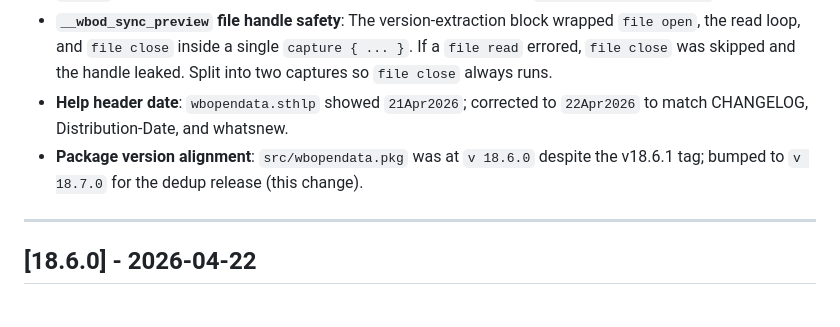
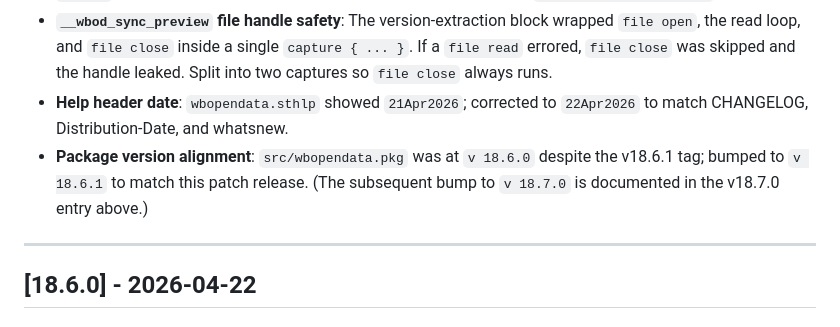
Before and after one commit to jpazvd/wbopendata, a Markdown page: CHANGELOG.md, the part around the change. Drawn GitHub-style.

Commit message:
fix(changelog): correct v18.6.1 entry — pkg bumped to v 18.6.1, not v 18.7.0
Addresses Copilot review on PR #37.

The v18.6.1 entry incorrectly stated the package was bumped to v 18.7.0.
The actual sequence was:
  - 5b978d6 (v18.6.1 release): pkg bumped from v 18.6.0 → v 18.6.1
  - 484239e (v18.7.0 release): pkg bumped from v 18.6.1 → v 18.7.0

The v18.7.0 bump belongs in the v18.7.0 entry above, not in the v18.6.1
fix description.

Co-Authored-By: Claude Sonnet 4.6 <noreply@anthropic.com>

```diff
--- a/CHANGELOG.md
+++ b/CHANGELOG.md
@@ -40,7 +40,7 @@ and this project adheres to [Semantic Versioning](https://semver.org/spec/v2.0.0
 - **Search display — leading-zero source IDs**: When a YAML record stored `source_id` as a string with a leading zero (e.g., `'02'`), the alias lookup `` "`src_alias_`src_id''" `` failed because the local table is keyed on bare integers (`src_alias_2`). Both `__wbopendata_search` and `__wbopendata_search_cache` now apply `real()` and reassign before the lookup, matching the fix already in `__wbod_get_source_name` v1.0.1.
 - **`__wbod_sync_preview` file handle safety**: The version-extraction block wrapped `file open`, the read loop, and `file close` inside a single `capture { ... }`. If a `file read` errored, `file close` was skipped and the handle leaked. Split into two captures so `file close` always runs.
 - **Help header date**: `wbopendata.sthlp` showed `21Apr2026`; corrected to `22Apr2026` to match CHANGELOG, Distribution-Date, and whatsnew.
-- **Package version alignment**: `src/wbopendata.pkg` was at `v 18.6.0` despite the v18.6.1 tag; bumped to `v 18.7.0` for the dedup release (this change).
+- **Package version alignment**: `src/wbopendata.pkg` was at `v 18.6.0` despite the v18.6.1 tag; bumped to `v 18.6.1` to match this patch release. (The subsequent bump to `v 18.7.0` is documented in the v18.7.0 entry above.)
 
 ---
 
```
